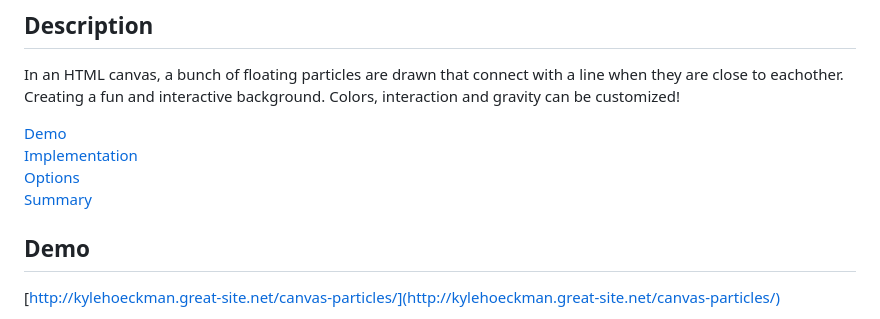
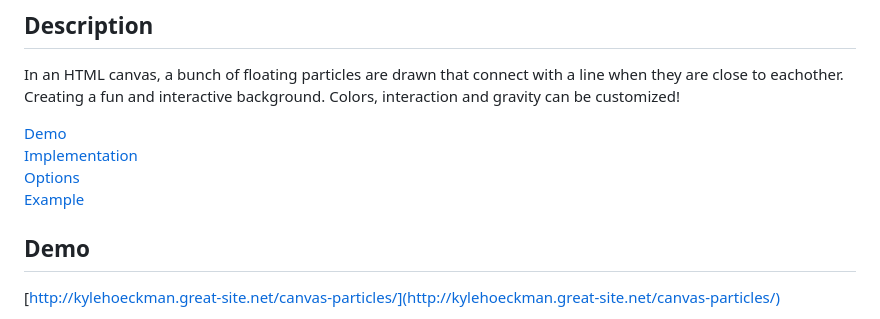
Before and after one commit to Khoeckman/canvasParticles, a Markdown page: README.md, the part around the change. Drawn GitHub-style.

Commit message:
Update README.md link to #example

```diff
--- a/README.md
+++ b/README.md
@@ -9,7 +9,7 @@ Colors, interaction and gravity can be customized!
 [Demo](#demo)<br>
 [Implementation](#implementation)<br>
 [Options](#options)<br>
-[Summary](#summary)
+[Example](#example)
 
 ## Demo
 
```
